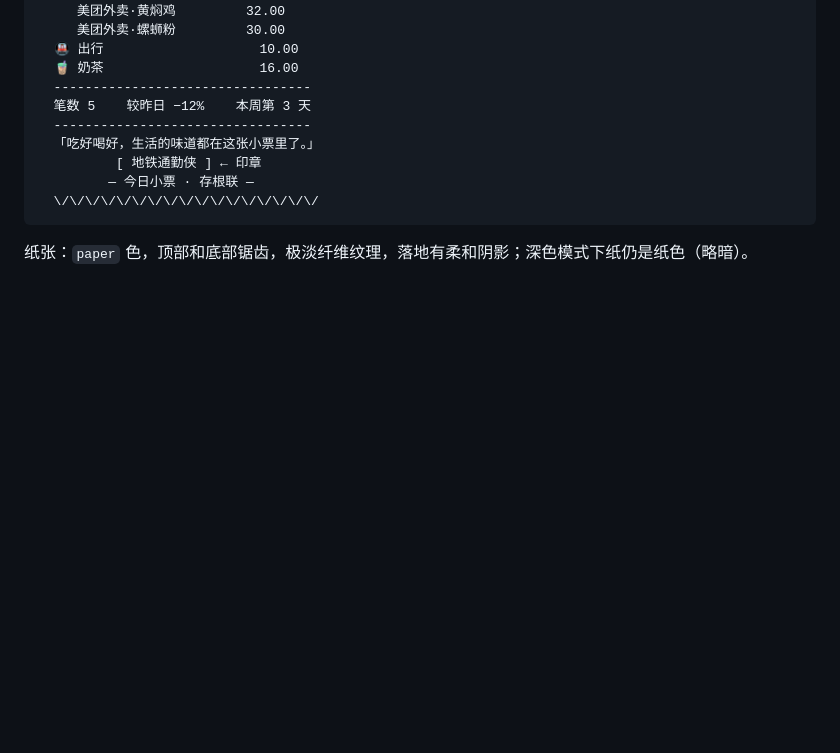
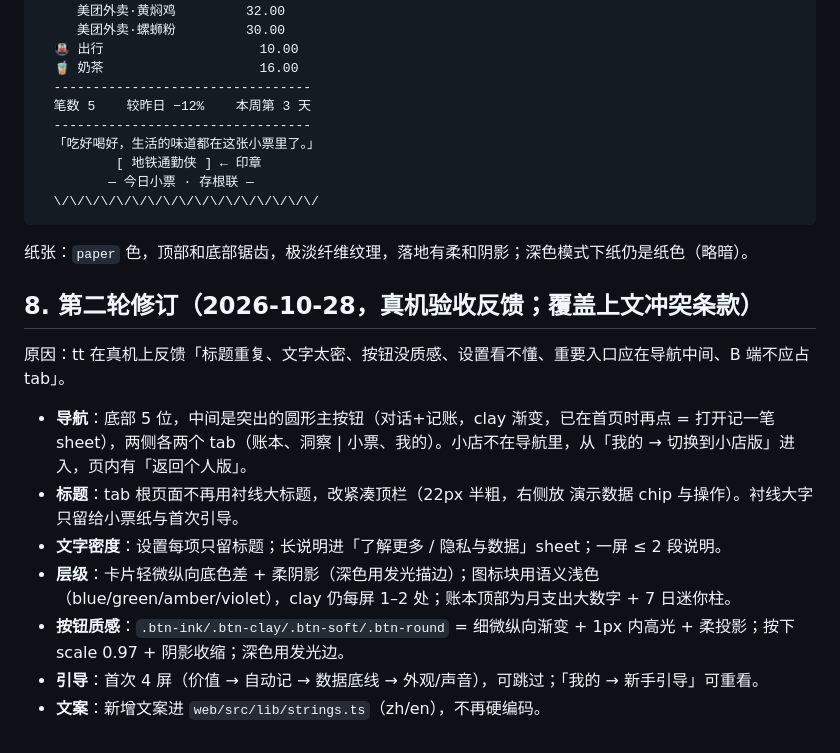
Before and after one commit to 37chengshan/xiaopiao, a Markdown page: docs/DESIGN.md, the part around the change. Drawn GitHub-style; blank space fills up the shorter version.

Commit message:
docs(design): round 2 revisions (2026-10-28)
Co-Authored-By: Claude Sonnet 5.5 <noreply@anthropic.com>

````diff
--- a/docs/DESIGN.md
+++ b/docs/DESIGN.md
@@ -147,3 +147,15 @@
   \/\/\/\/\/\/\/\/\/\/\/\/\/\/\/\/\/
 ```
 纸张：`paper` 色，顶部和底部锯齿，极淡纤维纹理，落地有柔和阴影；深色模式下纸仍是纸色（略暗）。
+
+## 8. 第二轮修订（2026-10-28，真机验收反馈；覆盖上文冲突条款）
+
+原因：tt 在真机上反馈「标题重复、文字太密、按钮没质感、设置看不懂、重要入口应在导航中间、B 端不应占 tab」。
+
+- **导航**：底部 5 位，中间是突出的圆形主按钮（对话+记账，clay 渐变，已在首页时再点 = 打开记一笔 sheet），两侧各两个 tab（账本、洞察 | 小票、我的）。小店不在导航里，从「我的 → 切换到小店版」进入，页内有「返回个人版」。
+- **标题**：tab 根页面不再用衬线大标题，改紧凑顶栏（22px 半粗，右侧放 演示数据 chip 与操作）。衬线大字只留给小票纸与首次引导。
+- **文字密度**：设置每项只留标题；长说明进「了解更多 / 隐私与数据」sheet；一屏 ≤ 2 段说明。
+- **层级**：卡片轻微纵向底色差 + 柔阴影（深色用发光描边）；图标块用语义浅色（blue/green/amber/violet），clay 仍每屏 1–2 处；账本顶部为月支出大数字 + 7 日迷你柱。
+- **按钮质感**：`.btn-ink/.btn-clay/.btn-soft/.btn-round` = 细微纵向渐变 + 1px 内高光 + 柔投影；按下 scale 0.97 + 阴影收缩；深色用发光边。
+- **引导**：首次 4 屏（价值 → 自动记 → 数据底线 → 外观/声音），可跳过；「我的 → 新手引导」可重看。
+- **文案**：新增文案进 `web/src/lib/strings.ts`（zh/en），不再硬编码。
````
